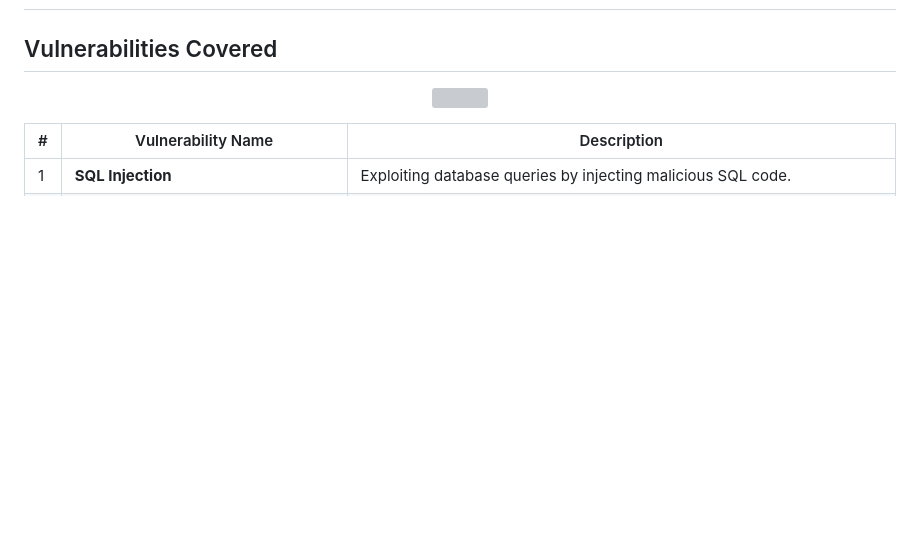
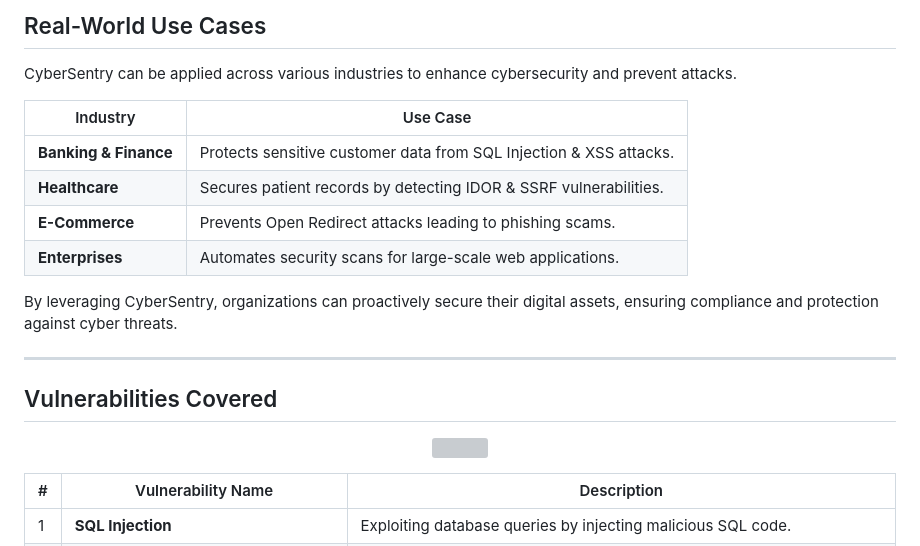
Before and after one commit to JainSneha6/CyberSentry, a Markdown page: README.md, the part around one of its changes. Drawn GitHub-style; blank space fills up the shorter version; grey boxes are pictures that could not be loaded.

```diff
--- a/README.md
+++ b/README.md
@@ -2,3 +150,17 @@
+## Real-World Use Cases
+
+CyberSentry can be applied across various industries to enhance cybersecurity and prevent attacks.
+
+| Industry         | Use Case |
+|-----------------|------------------------------------------------------------------|
+| **Banking & Finance** | Protects sensitive customer data from SQL Injection & XSS attacks. |
+| **Healthcare**       | Secures patient records by detecting IDOR & SSRF vulnerabilities. |
+| **E-Commerce**      | Prevents Open Redirect attacks leading to phishing scams. |
+| **Enterprises**     | Automates security scans for large-scale web applications. |
+
+By leveraging CyberSentry, organizations can proactively secure their digital assets, ensuring compliance and protection against cyber threats.
+
+---
 
 ## Vulnerabilities Covered
 
```
Also changed, not shown: other parts of README.md (+148 -44 lines).
